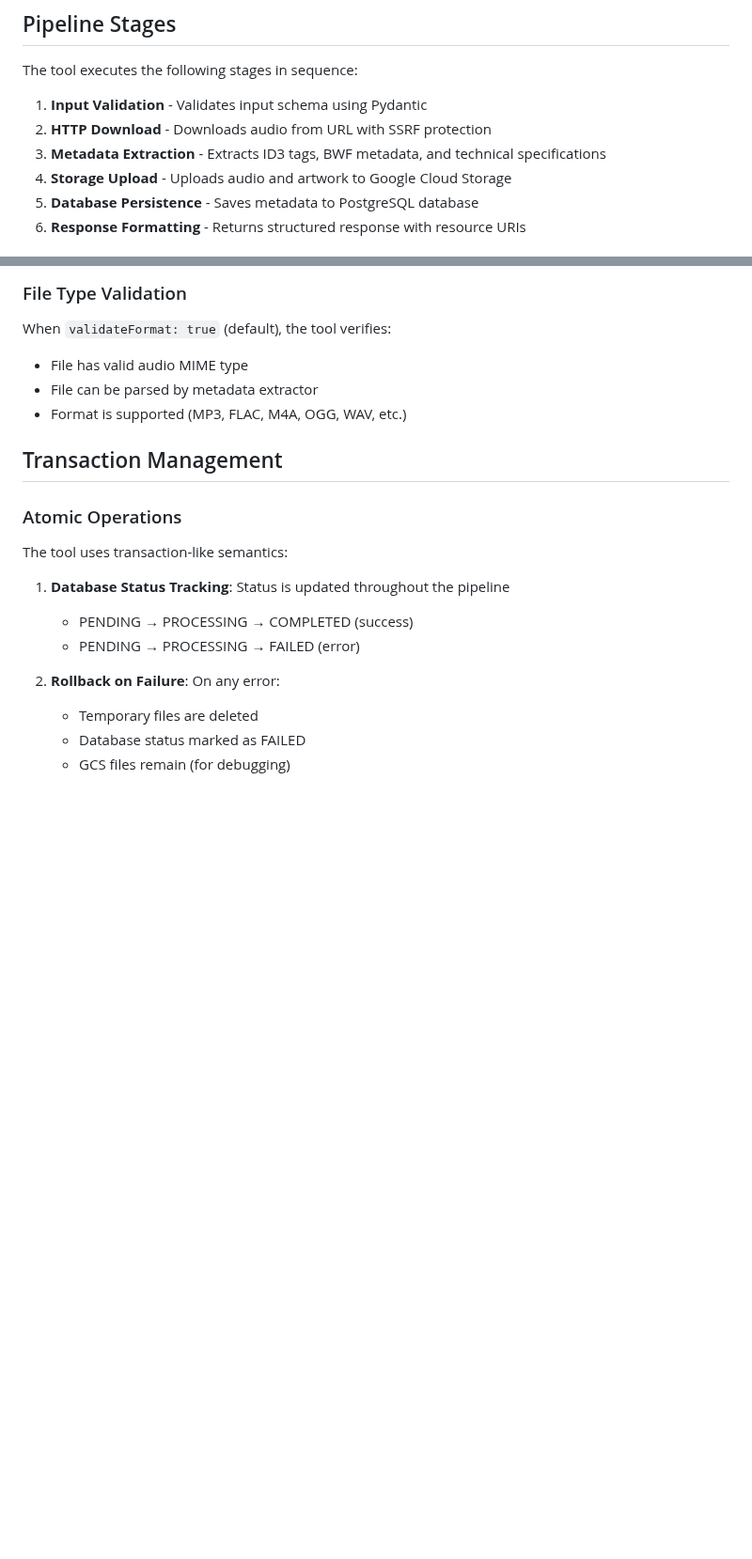
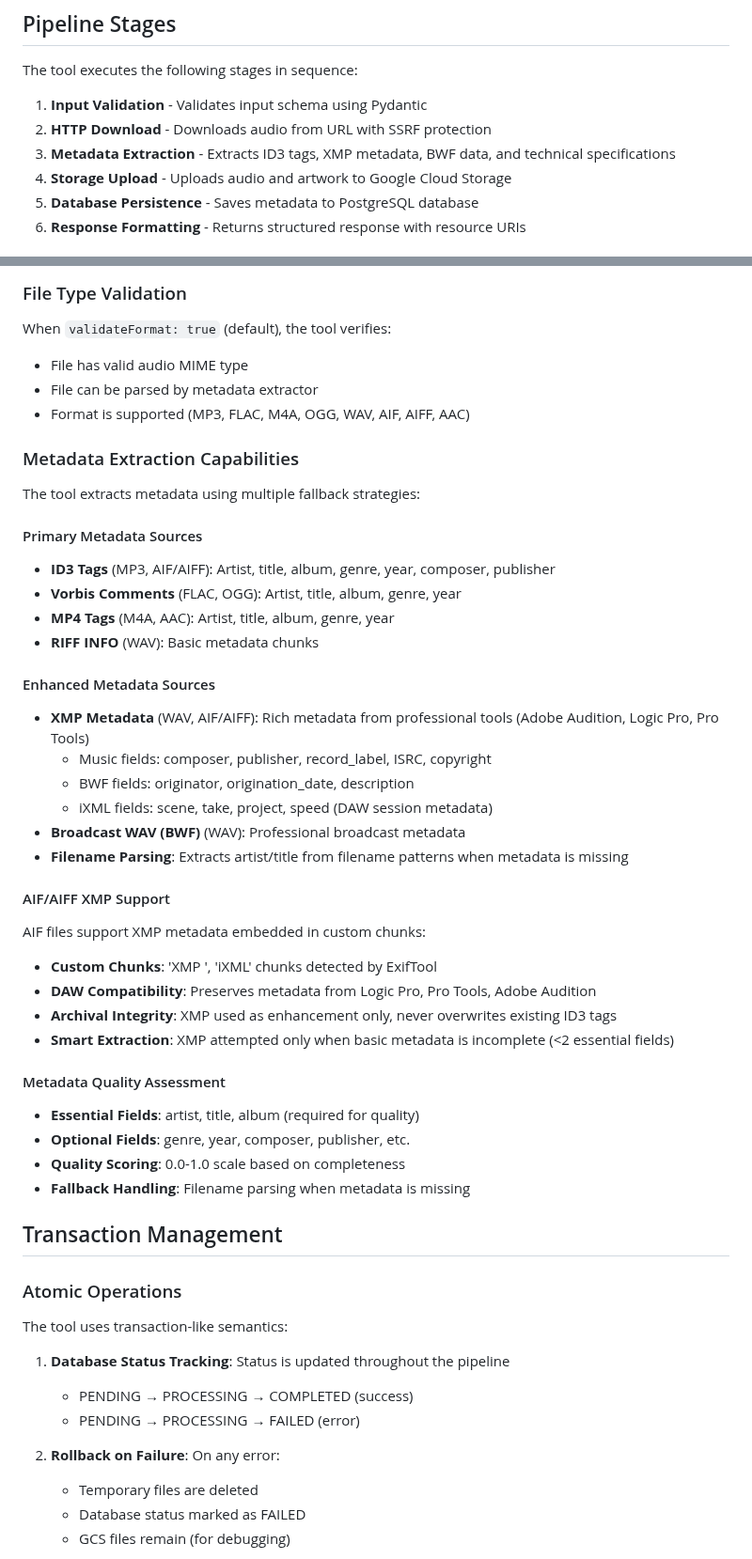
Before and after one commit to DelicateAlchemy/loist-mcp-server, a Markdown page: docs/process-audio-complete-api.md, 2 parts joined by grey strips. Shown at 94% size. Drawn GitHub-style; blank space fills up the shorter version.

Commit message:
docs: Update documentation for AIF/AIFF XMP support
✅ **Documentation Updated** - AIF XMP capabilities now fully documented!

**Updated Files:**
- :
  - Added AIF/AIFF to supported formats list
  - Updated metadata extraction description to include XMP
  - Added comprehensive AIF XMP support section with:
    - XMP chunk detection ('XMP ', 'iXML' chunks)
    - DAW compatibility (Logic Pro, Pro Tools, Adobe Audition)
    - Archival integrity features
    - Smart extraction logic (<2 essential fields trigger)

- :
  - Updated current fallback mechanisms to reflect XMP implementation
  - Added AIF XMP support details
  - Updated metadata extraction flow to show XMP enhancement
  - Marked extract_with_fallback() as now USED (not unused)

**Key Documentation Points:**
- ✅ AIF files support XMP in custom chunks
- ✅ XMP attempted only when basic metadata incomplete
- ✅ Preserves archival workflows (ID3 tags take priority)
- ✅ iXML support for professional DAW metadata
- ✅ Same field mappings as WAV files
- ✅ Smart enhancement logic prevents data loss

**User Impact:**
- Documentation now accurately reflects AIF XMP capabilities
- Users understand when/how XMP enhancement works
- Clear guidance on archival workflow compatibility
- Complete feature transparency for professional users

```diff
--- a/docs/process-audio-complete-api.md
+++ b/docs/process-audio-complete-api.md
@@ -10,7 +10,7 @@ The tool executes the following stages in sequence:
 
 1. **Input Validation** - Validates input schema using Pydantic
 2. **HTTP Download** - Downloads audio from URL with SSRF protection
-3. **Metadata Extraction** - Extracts ID3 tags, BWF metadata, and technical specifications
+3. **Metadata Extraction** - Extracts ID3 tags, XMP metadata, BWF data, and technical specifications
 4. **Storage Upload** - Uploads audio and artwork to Google Cloud Storage
 5. **Database Persistence** - Saves metadata to PostgreSQL database
 6. **Response Formatting** - Returns structured response with resource URIs
@@ -275,7 +275,38 @@ Only HTTP and HTTPS URLs are accepted:
 When `validateFormat: true` (default), the tool verifies:
 - File has valid audio MIME type
 - File can be parsed by metadata extractor
-- Format is supported (MP3, FLAC, M4A, OGG, WAV, etc.)
+- Format is supported (MP3, FLAC, M4A, OGG, WAV, AIF, AIFF, AAC)
+
+### Metadata Extraction Capabilities
+
+The tool extracts metadata using multiple fallback strategies:
+
+#### Primary Metadata Sources
+- **ID3 Tags** (MP3, AIF/AIFF): Artist, title, album, genre, year, composer, publisher
+- **Vorbis Comments** (FLAC, OGG): Artist, title, album, genre, year
+- **MP4 Tags** (M4A, AAC): Artist, title, album, genre, year
+- **RIFF INFO** (WAV): Basic metadata chunks
+
+#### Enhanced Metadata Sources
+- **XMP Metadata** (WAV, AIF/AIFF): Rich metadata from professional tools (Adobe Audition, Logic Pro, Pro Tools)
+  - Music fields: composer, publisher, record_label, ISRC, copyright
+  - BWF fields: originator, origination_date, description
+  - iXML fields: scene, take, project, speed (DAW session metadata)
+- **Broadcast WAV (BWF)** (WAV): Professional broadcast metadata
+- **Filename Parsing**: Extracts artist/title from filename patterns when metadata is missing
+
+#### AIF/AIFF XMP Support
+AIF files support XMP metadata embedded in custom chunks:
+- **Custom Chunks**: 'XMP ', 'iXML' chunks detected by ExifTool
+- **DAW Compatibility**: Preserves metadata from Logic Pro, Pro Tools, Adobe Audition
+- **Archival Integrity**: XMP used as enhancement only, never overwrites existing ID3 tags
+- **Smart Extraction**: XMP attempted only when basic metadata is incomplete (<2 essential fields)
+
+#### Metadata Quality Assessment
+- **Essential Fields**: artist, title, album (required for quality)
+- **Optional Fields**: genre, year, composer, publisher, etc.
+- **Quality Scoring**: 0.0-1.0 scale based on completeness
+- **Fallback Handling**: Filename parsing when metadata is missing
 
 ## Transaction Management
 
```
Also changed, not shown: docs/metadata-fallback-strategy.md (+12 -6 lines).
